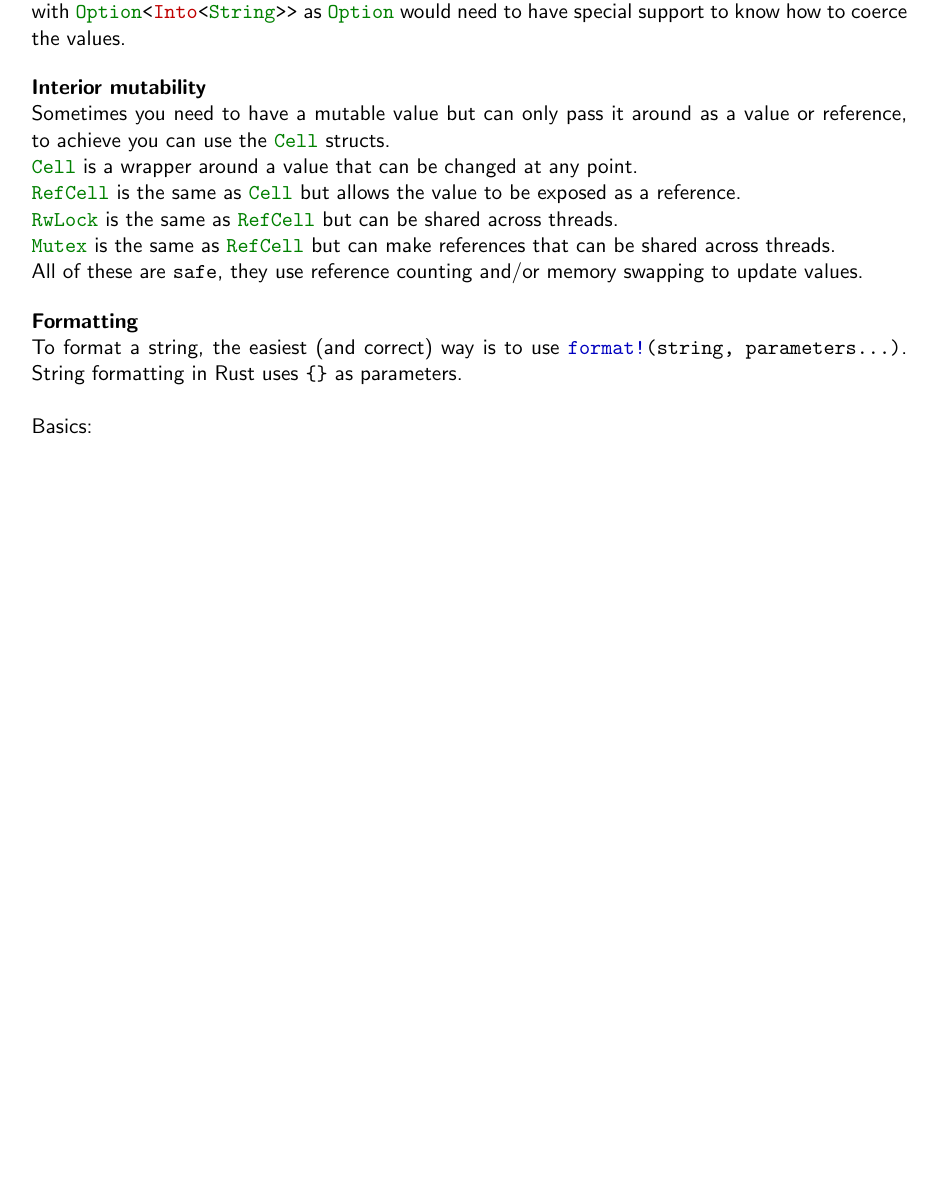
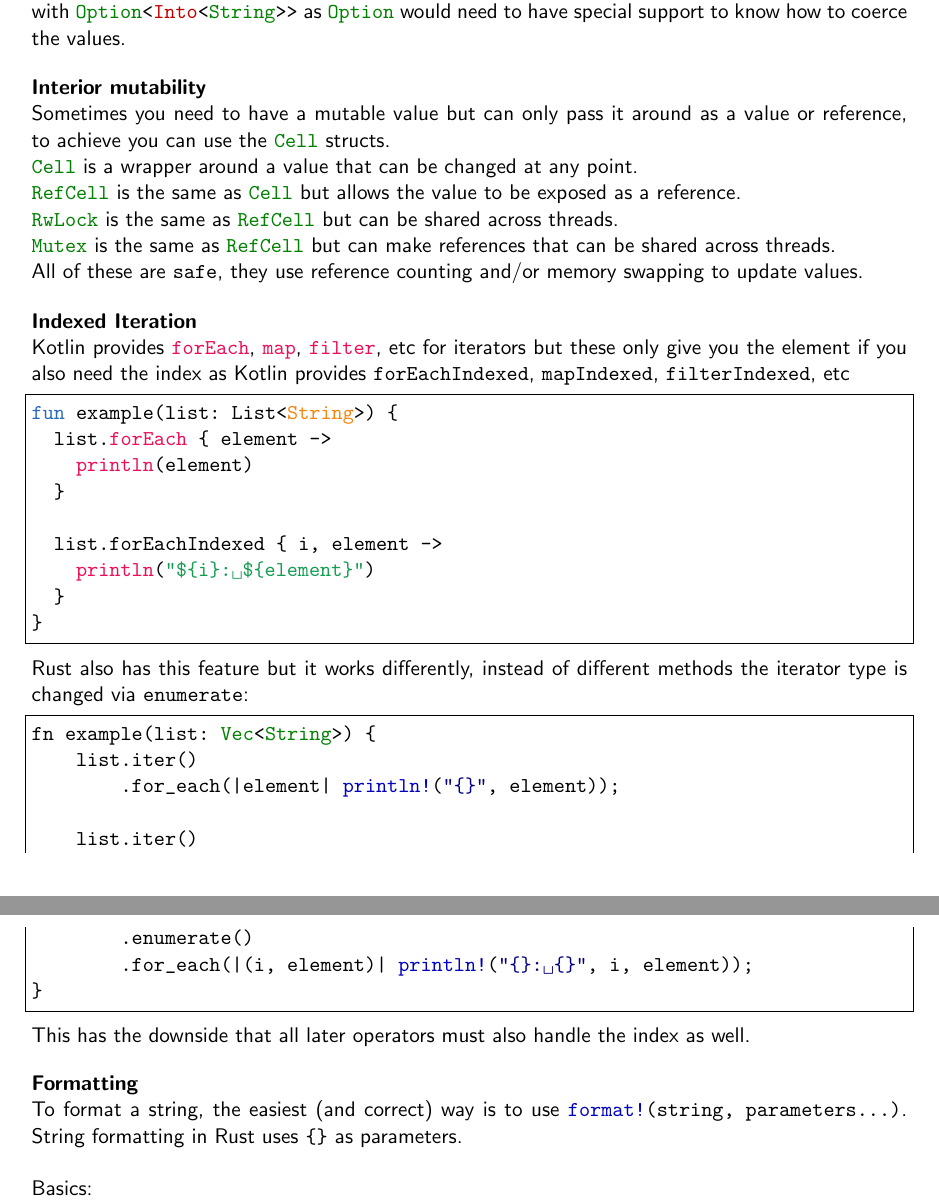
Before and after one commit to emmabritton/kotlin-rust-guide, a LaTeX document (rust guide.tex): part of page 25 of 29 before the commit and two parts of pages 25 and 26 of 29 after it, the two joined at a grey line, cut so that both start at the same text, the shorter picture padded with empty space. Compiled offline with pdfLaTeX.

Commit message:
Add section about indexed iteration

```diff
--- a/rust guide.tex
+++ b/rust guide.tex
@@ -1081,6 +1081,38 @@ All of these are \lstinline[language=Rust]{safe}, they use reference counting an
 \medskip
 \medskip
 \newline
+\textbf{Indexed Iteration}
+\newline
+Kotlin provides \lstinline[language=Kotlin]{forEach}, \lstinline[language=Kotlin]{map}, \lstinline[language=Kotlin]{filter}, etc for iterators but these only give you the element if you also need the index as Kotlin provides \lstinline[language=Kotlin]{forEachIndexed}, \lstinline[language=Kotlin]{mapIndexed}, \lstinline[language=Kotlin]{filterIndexed}, etc
+
+\begin{lstlisting}[language=Kotlin,frame=single]
+fun example(list: List<String>) {
+  list.forEach { element ->
+    println(element)
+  }
+
+  list.forEachIndexed { i, element ->
+    println("${i}: ${element}")
+  }
+}
+\end{lstlisting}
+
+Rust also has this feature but it works differently, instead of different methods the iterator type is changed via \lstinline[language=Rust]{enumerate}:
+\begin{lstlisting}[language=Rust,frame=single]
+fn example(list: Vec<String>) {
+    list.iter()
+        .for_each(|element| println!("{}", element));
+
+    list.iter()
+        .enumerate()
+        .for_each(|(i, element)| println!("{}: {}", i, element));
+}
+\end{lstlisting}
+This has the downside that all later operators must also handle the index as well.
+
+\medskip
+\medskip
+
 \textbf{Formatting}
 \newline
 To format a string, the easiest (and correct) way is to use \lstinline[language=Rust]{format!(string, parameters...)}. String formatting in Rust uses \lstinline|{}| as parameters.
```
Also changed, not shown: rust guide.tex (3 more changed lines).
